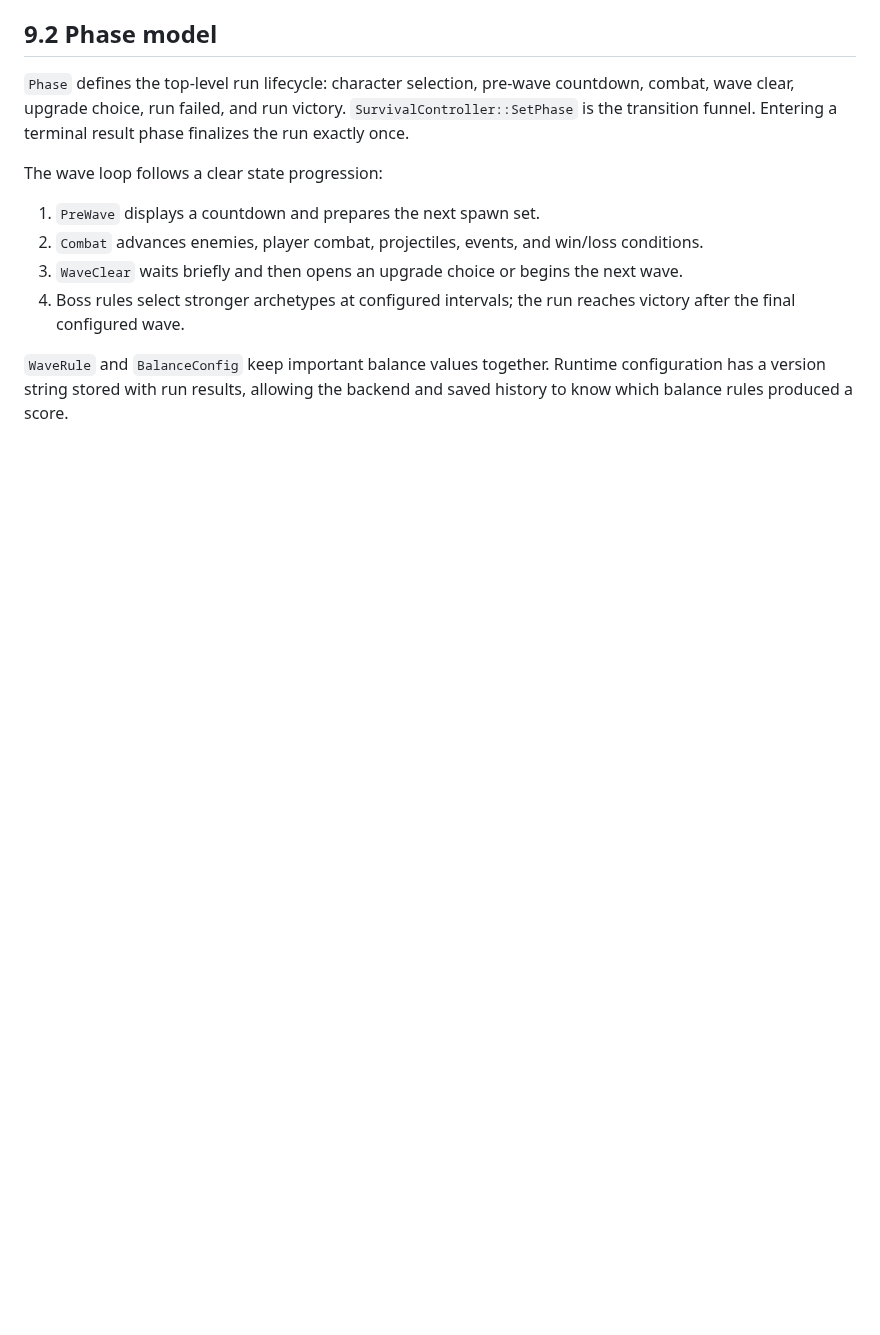
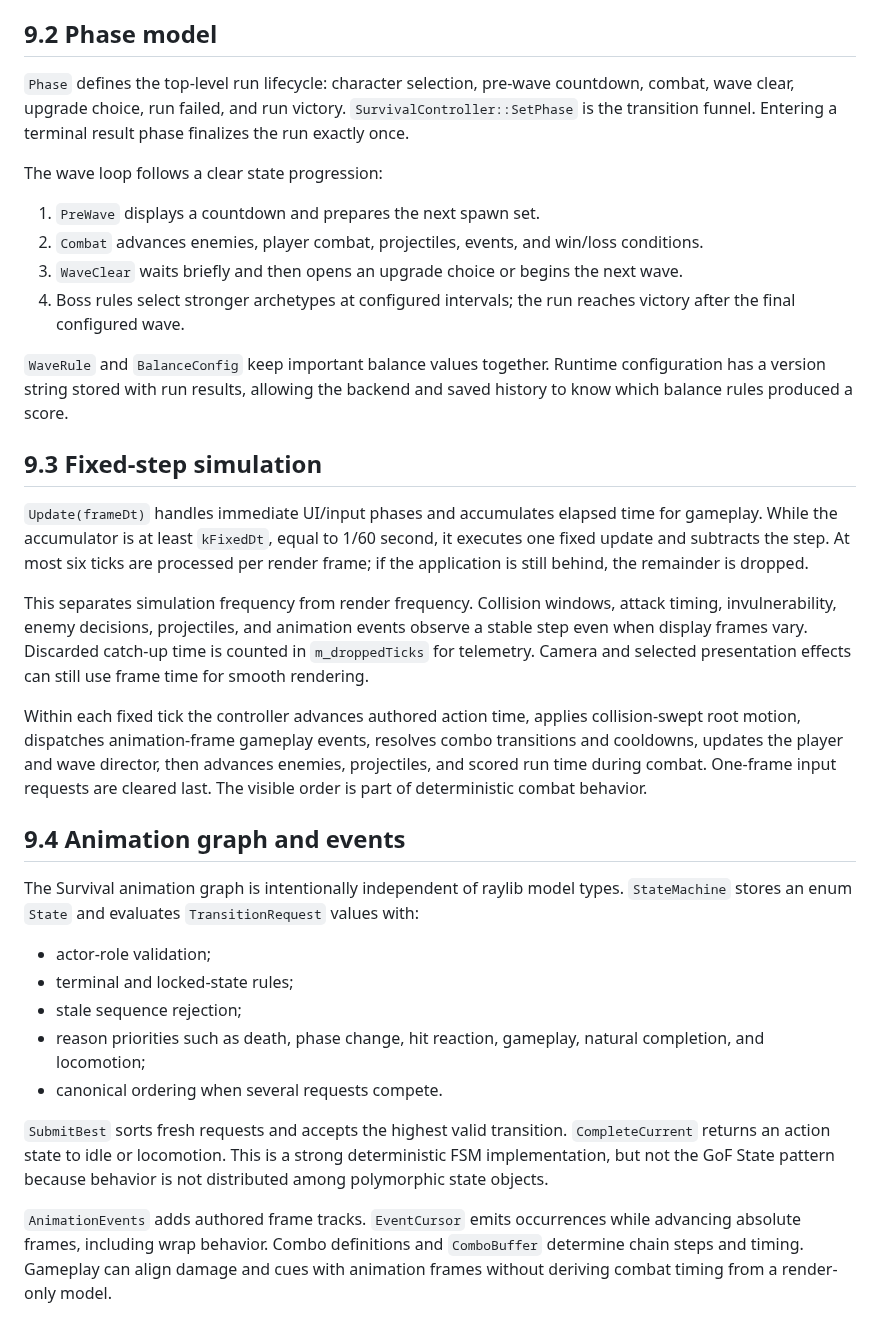
Before and after one commit to kietanhnguyen2007/CS202-FinalProject, a Markdown page: AppleKnightAdventure_Design_Report.md, the part around the change. Drawn GitHub-style; blank space fills up the shorter version.

Commit message:
docs(report): add part 34/60 - 9.3 Fixed-step simulation

```diff
--- a/AppleKnightAdventure_Design_Report.md
+++ b/AppleKnightAdventure_Design_Report.md
@@ -998,3 +998,25 @@ The wave loop follows a clear state progression:
 4. Boss rules select stronger archetypes at configured intervals; the run reaches victory after the final configured wave.
 
 `WaveRule` and `BalanceConfig` keep important balance values together. Runtime configuration has a version string stored with run results, allowing the backend and saved history to know which balance rules produced a score.
+
+## 9.3 Fixed-step simulation
+
+`Update(frameDt)` handles immediate UI/input phases and accumulates elapsed time for gameplay. While the accumulator is at least `kFixedDt`, equal to 1/60 second, it executes one fixed update and subtracts the step. At most six ticks are processed per render frame; if the application is still behind, the remainder is dropped.
+
+This separates simulation frequency from render frequency. Collision windows, attack timing, invulnerability, enemy decisions, projectiles, and animation events observe a stable step even when display frames vary. Discarded catch-up time is counted in `m_droppedTicks` for telemetry. Camera and selected presentation effects can still use frame time for smooth rendering.
+
+Within each fixed tick the controller advances authored action time, applies collision-swept root motion, dispatches animation-frame gameplay events, resolves combo transitions and cooldowns, updates the player and wave director, then advances enemies, projectiles, and scored run time during combat. One-frame input requests are cleared last. The visible order is part of deterministic combat behavior.
+
+## 9.4 Animation graph and events
+
+The Survival animation graph is intentionally independent of raylib model types. `StateMachine` stores an enum `State` and evaluates `TransitionRequest` values with:
+
+- actor-role validation;
+- terminal and locked-state rules;
+- stale sequence rejection;
+- reason priorities such as death, phase change, hit reaction, gameplay, natural completion, and locomotion;
+- canonical ordering when several requests compete.
+
+`SubmitBest` sorts fresh requests and accepts the highest valid transition. `CompleteCurrent` returns an action state to idle or locomotion. This is a strong deterministic FSM implementation, but not the GoF State pattern because behavior is not distributed among polymorphic state objects.
+
+`AnimationEvents` adds authored frame tracks. `EventCursor` emits occurrences while advancing absolute frames, including wrap behavior. Combo definitions and `ComboBuffer` determine chain steps and timing. Gameplay can align damage and cues with animation frames without deriving combat timing from a render-only model.
```
